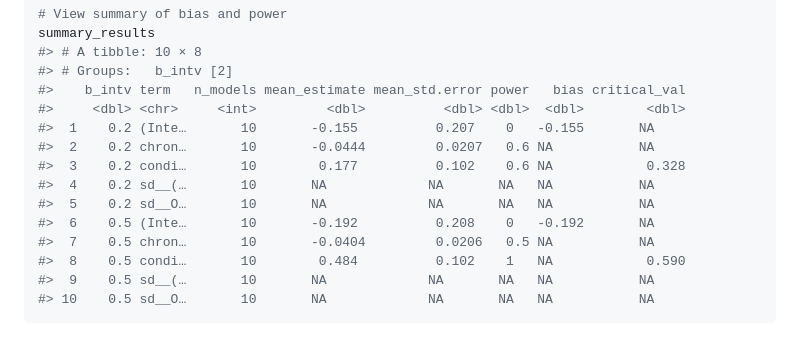
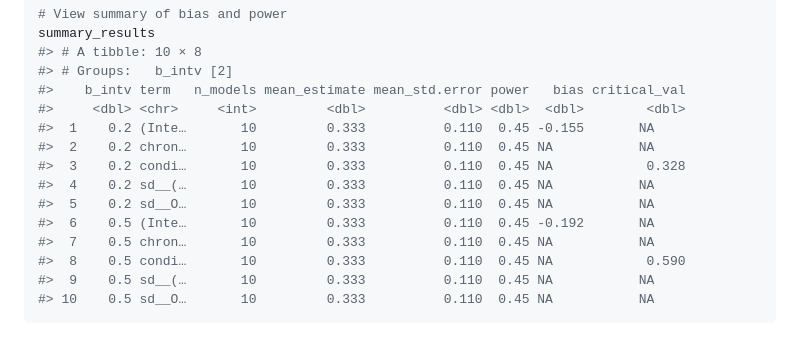
Before and after one commit to iancero/rollout, a Markdown page: README.md, the part around one of its changes. GitHub-like rendering.

Commit message:
udate to final presubmission version

````diff
--- a/README.md
+++ b/README.md
@@ -387,14 +387,14 @@ summary_results
 #> # Groups:   b_intv [2]
 #>    b_intv term   n_models mean_estimate mean_std.error power   bias critical_val
 #>     <dbl> <chr>     <int>         <dbl>          <dbl> <dbl>  <dbl>        <dbl>
-#>  1    0.2 (Inte…       10       -0.155          0.207    0   -0.155       NA
-#>  2    0.2 chron…       10       -0.0444         0.0207   0.6 NA           NA
-#>  3    0.2 condi…       10        0.177          0.102    0.6 NA            0.328
-#>  4    0.2 sd__(…       10       NA             NA       NA   NA           NA
-#>  5    0.2 sd__O…       10       NA             NA       NA   NA           NA
-#>  6    0.5 (Inte…       10       -0.192          0.208    0   -0.192       NA
-#>  7    0.5 chron…       10       -0.0404         0.0206   0.5 NA           NA
-#>  8    0.5 condi…       10        0.484          0.102    1   NA            0.590
-#>  9    0.5 sd__(…       10       NA             NA       NA   NA           NA
-#> 10    0.5 sd__O…       10       NA             NA       NA   NA           NA
+#>  1    0.2 (Inte…       10         0.333          0.110  0.45 -0.155       NA
+#>  2    0.2 chron…       10         0.333          0.110  0.45 NA           NA
+#>  3    0.2 condi…       10         0.333          0.110  0.45 NA            0.328
+#>  4    0.2 sd__(…       10         0.333          0.110  0.45 NA           NA
+#>  5    0.2 sd__O…       10         0.333          0.110  0.45 NA           NA
+#>  6    0.5 (Inte…       10         0.333          0.110  0.45 -0.192       NA
+#>  7    0.5 chron…       10         0.333          0.110  0.45 NA           NA
+#>  8    0.5 condi…       10         0.333          0.110  0.45 NA            0.590
+#>  9    0.5 sd__(…       10         0.333          0.110  0.45 NA           NA
+#> 10    0.5 sd__O…       10         0.333          0.110  0.45 NA           NA
 ```
````
Also changed, not shown: other parts of README.md (+5 -5 lines).
